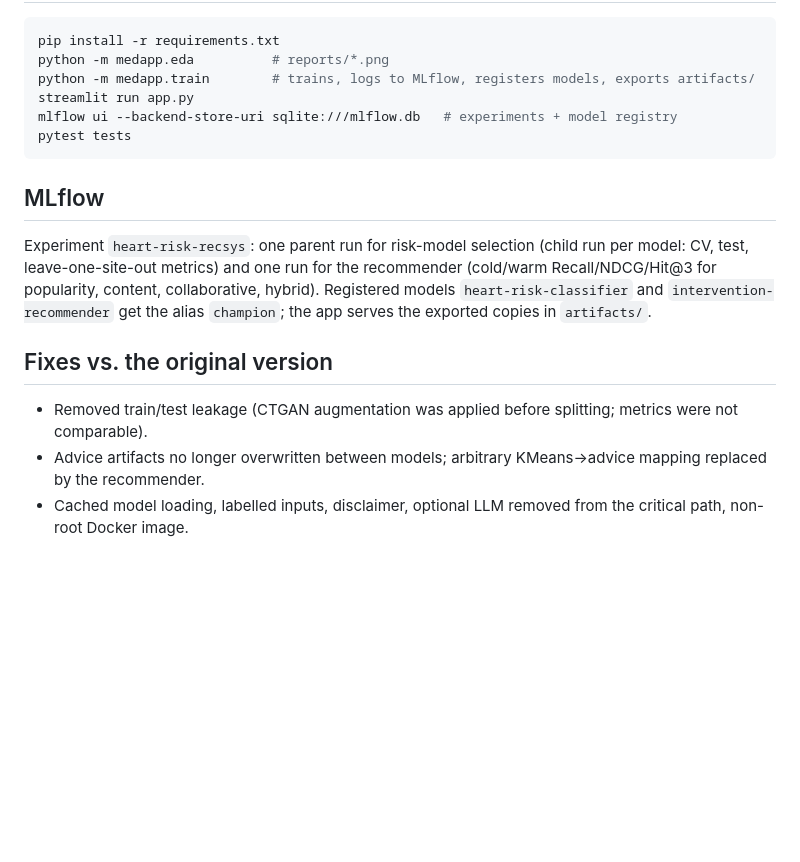
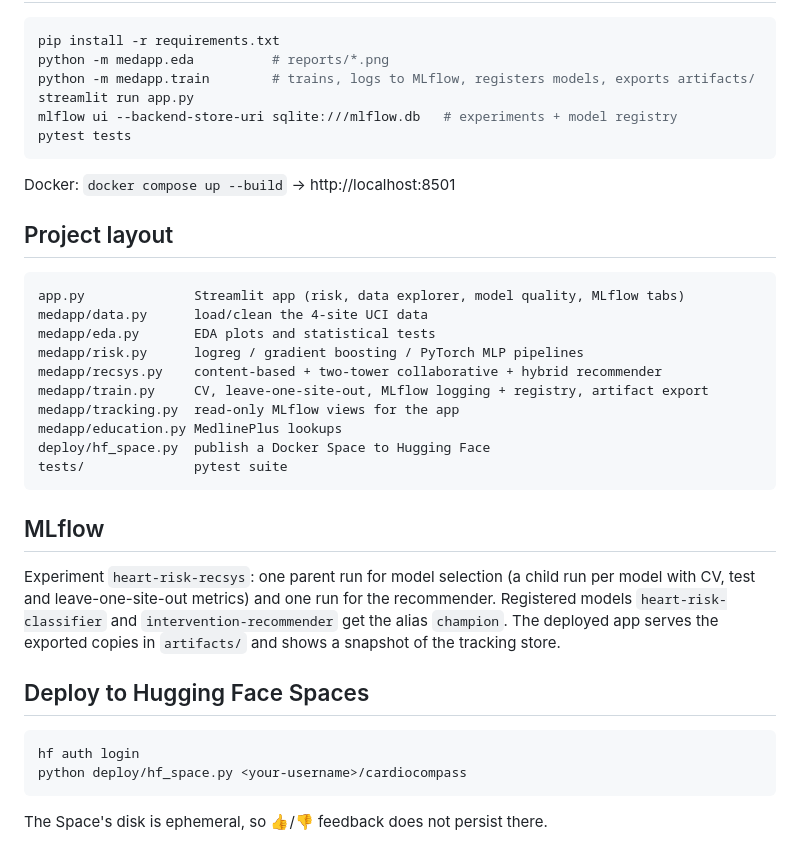
Before and after one commit to VaibhavBansal26/medical-app, a Markdown page: README.md, the part around one of its changes. Rendered like a GitHub page; blank space fills up the shorter version.

````diff
--- a/README.md
+++ b/README.md
@@ -30,12 +51,28 @@ mlflow ui --backend-store-uri sqlite:///mlflow.db   # experiments + model regist
 pytest tests
 ```
 
+Docker: `docker compose up --build` → http://localhost:8501
+
+## Project layout
+```
+app.py              Streamlit app (risk, data explorer, model quality, MLflow tabs)
+medapp/data.py      load/clean the 4-site UCI data
+medapp/eda.py       EDA plots and statistical tests
+medapp/risk.py      logreg / gradient boosting / PyTorch MLP pipelines
+medapp/recsys.py    content-based + two-tower collaborative + hybrid recommender
+medapp/train.py     CV, leave-one-site-out, MLflow logging + registry, artifact export
+medapp/tracking.py  read-only MLflow views for the app
+medapp/education.py MedlinePlus lookups
+deploy/hf_space.py  publish a Docker Space to Hugging Face
+tests/              pytest suite
+```
+
 ## MLflow
-Experiment `heart-risk-recsys`: one parent run for risk-model selection (child run per model: CV, test, leave-one-site-out metrics)
-and one run for the recommender (cold/warm Recall/NDCG/Hit@3 for popularity, content, collaborative, hybrid).
-Registered models `heart-risk-classifier` and `intervention-recommender` get the alias `champion`; the app serves the exported copies in `artifacts/`.
+Experiment `heart-risk-recsys`: one parent run for model selection (a child run per model with CV, test and leave-one-site-out metrics) and one run for the recommender. Registered models `heart-risk-classifier` and `intervention-recommender` get the alias `champion`. The deployed app serves the exported copies in `artifacts/` and shows a snapshot of the tracking store.
 
-## Fixes vs. the original version
-- Removed train/test leakage (CTGAN augmentation was applied before splitting; metrics were not comparable).
-- Advice artifacts no longer overwritten between models; arbitrary KMeans→advice mapping replaced by the recommender.
-- Cached model loading, labelled inputs, disclaimer, optional LLM removed from the critical path, non-root Docker image.
+## Deploy to Hugging Face Spaces
+```bash
+hf auth login
+python deploy/hf_space.py <your-username>/cardiocompass
+```
+The Space's disk is ephemeral, so 👍/👎 feedback does not persist there.
````
Also changed, not shown: other parts of README.md (+36 -15 lines), docs/demo.gif (added), 1 other file.
